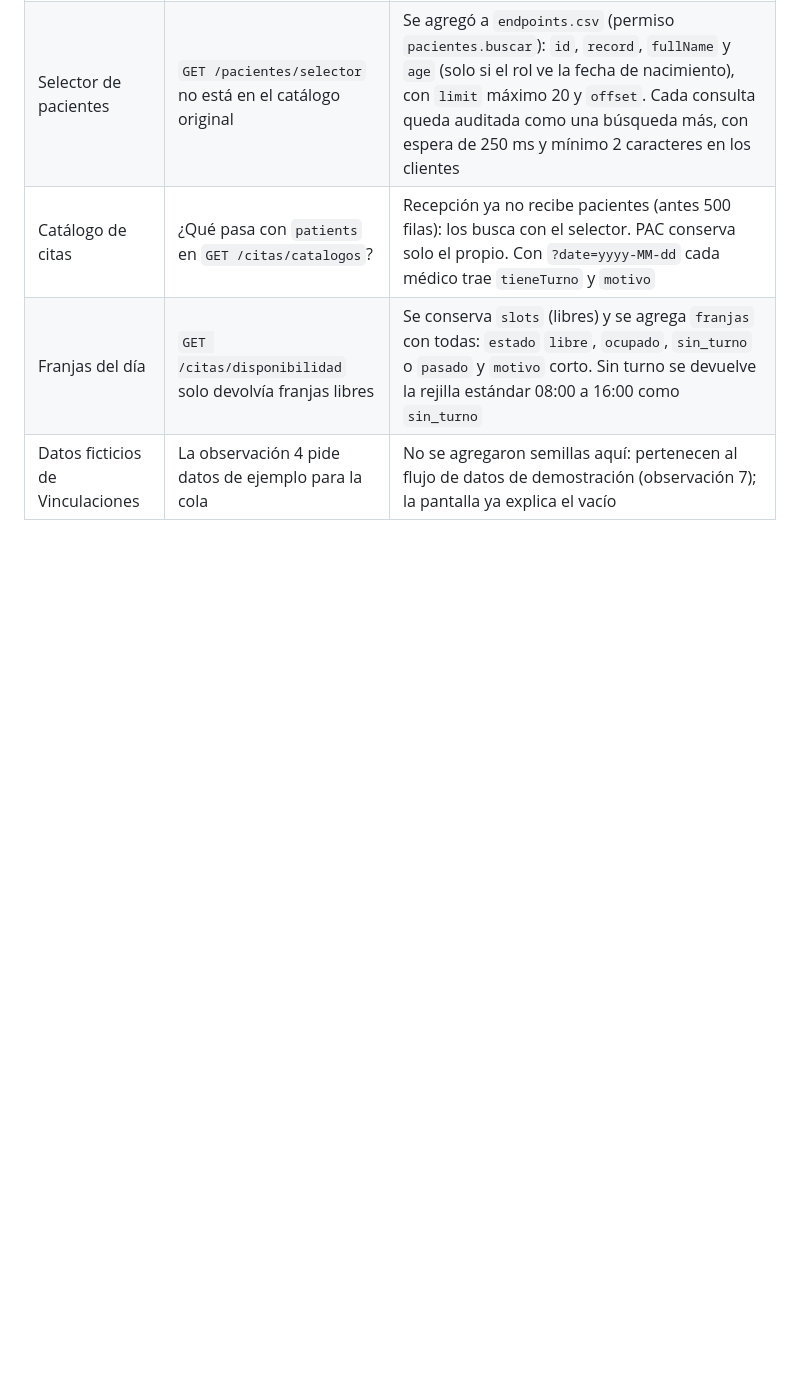
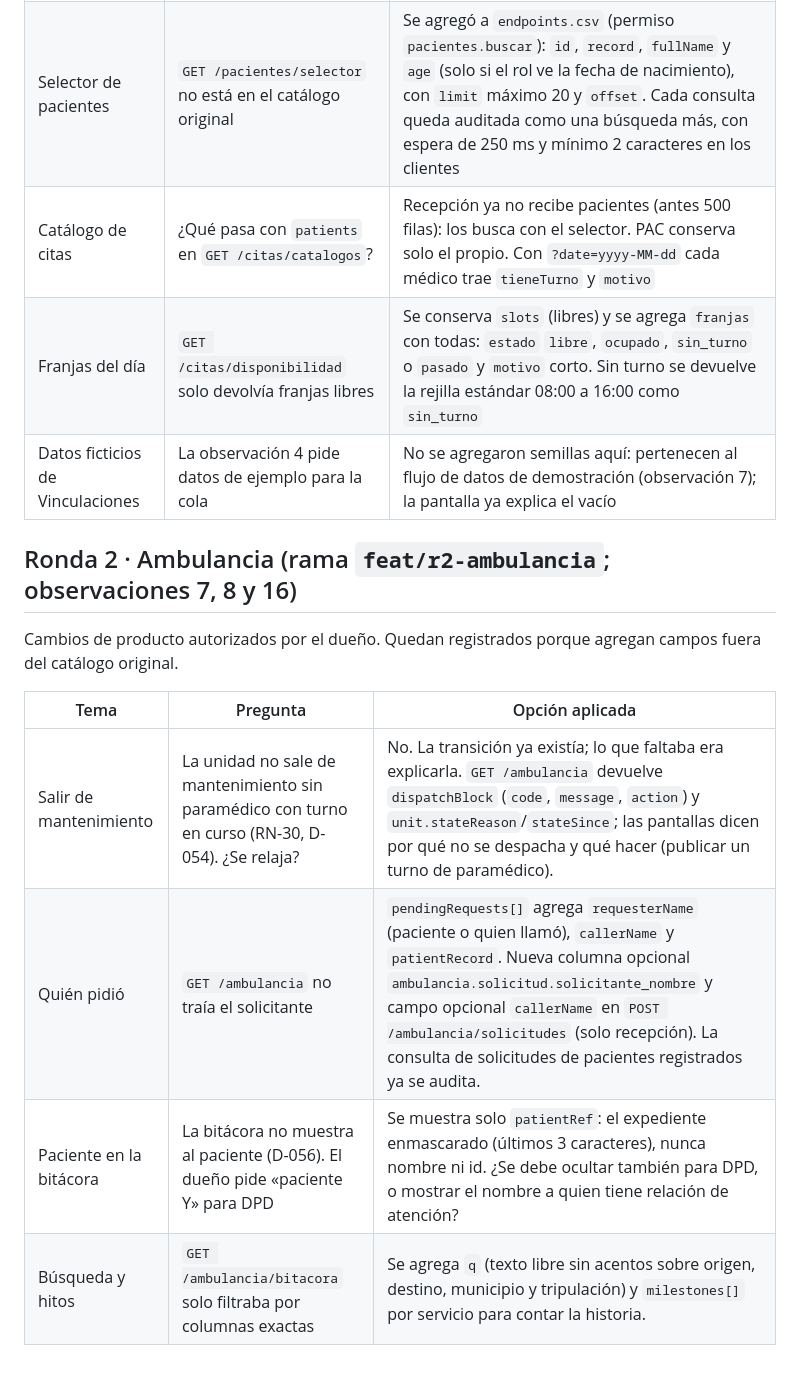
Before and after one commit to jojosenthusiast/Gestion_hospitalaria_universitaria_Climesa, a Markdown page: docs/preguntas-abiertas.md, the part around the change. GitHub-like rendering; blank space fills up the shorter version.

Commit message:
docs: record ambulance round 2 open questions

```diff
--- a/docs/preguntas-abiertas.md
+++ b/docs/preguntas-abiertas.md
@@ -196,3 +196,14 @@ Cambios de producto autorizados por el dueño (observaciones de la prueba manual
 | Catálogo de citas | ¿Qué pasa con `patients` en `GET /citas/catalogos`? | Recepción ya no recibe pacientes (antes 500 filas): los busca con el selector. PAC conserva solo el propio. Con `?date=yyyy-MM-dd` cada médico trae `tieneTurno` y `motivo` |
 | Franjas del día | `GET /citas/disponibilidad` solo devolvía franjas libres | Se conserva `slots` (libres) y se agrega `franjas` con todas: `estado` `libre`, `ocupado`, `sin_turno` o `pasado` y `motivo` corto. Sin turno se devuelve la rejilla estándar 08:00 a 16:00 como `sin_turno` |
 | Datos ficticios de Vinculaciones | La observación 4 pide datos de ejemplo para la cola | No se agregaron semillas aquí: pertenecen al flujo de datos de demostración (observación 7); la pantalla ya explica el vacío |
+
+## Ronda 2 · Ambulancia (rama `feat/r2-ambulancia`; observaciones 7, 8 y 16)
+
+Cambios de producto autorizados por el dueño. Quedan registrados porque agregan campos fuera del catálogo original.
+
+| Tema | Pregunta | Opción aplicada |
+|---|---|---|
+| Salir de mantenimiento | La unidad no sale de mantenimiento sin paramédico con turno en curso (RN-30, D-054). ¿Se relaja? | No. La transición ya existía; lo que faltaba era explicarla. `GET /ambulancia` devuelve `dispatchBlock` (`code`, `message`, `action`) y `unit.stateReason`/`stateSince`; las pantallas dicen por qué no se despacha y qué hacer (publicar un turno de paramédico). |
+| Quién pidió | `GET /ambulancia` no traía el solicitante | `pendingRequests[]` agrega `requesterName` (paciente o quien llamó), `callerName` y `patientRecord`. Nueva columna opcional `ambulancia.solicitud.solicitante_nombre` y campo opcional `callerName` en `POST /ambulancia/solicitudes` (solo recepción). La consulta de solicitudes de pacientes registrados ya se audita. |
+| Paciente en la bitácora | La bitácora no muestra al paciente (D-056). El dueño pide «paciente Y» para DPD | Se muestra solo `patientRef`: el expediente enmascarado (últimos 3 caracteres), nunca nombre ni id. ¿Se debe ocultar también para DPD, o mostrar el nombre a quien tiene relación de atención? |
+| Búsqueda y hitos | `GET /ambulancia/bitacora` solo filtraba por columnas exactas | Se agrega `q` (texto libre sin acentos sobre origen, destino, municipio y tripulación) y `milestones[]` por servicio para contar la historia. |
```
